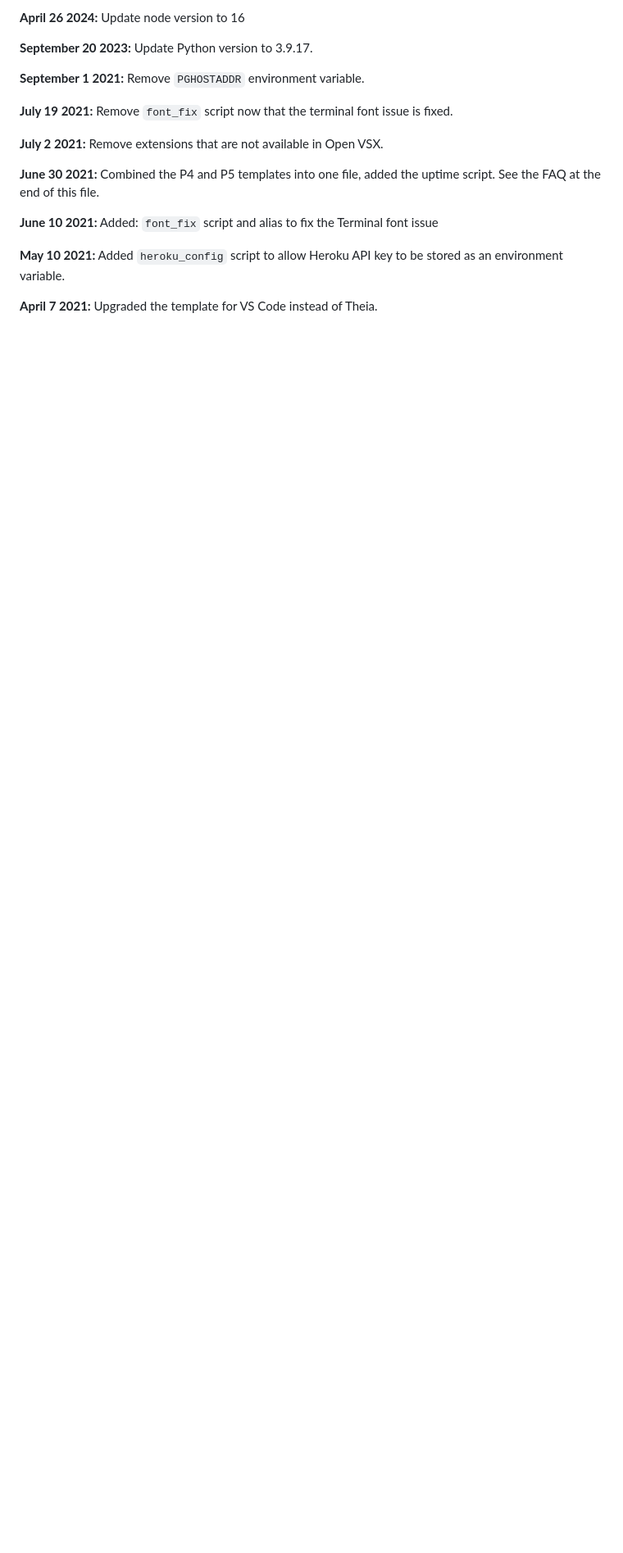
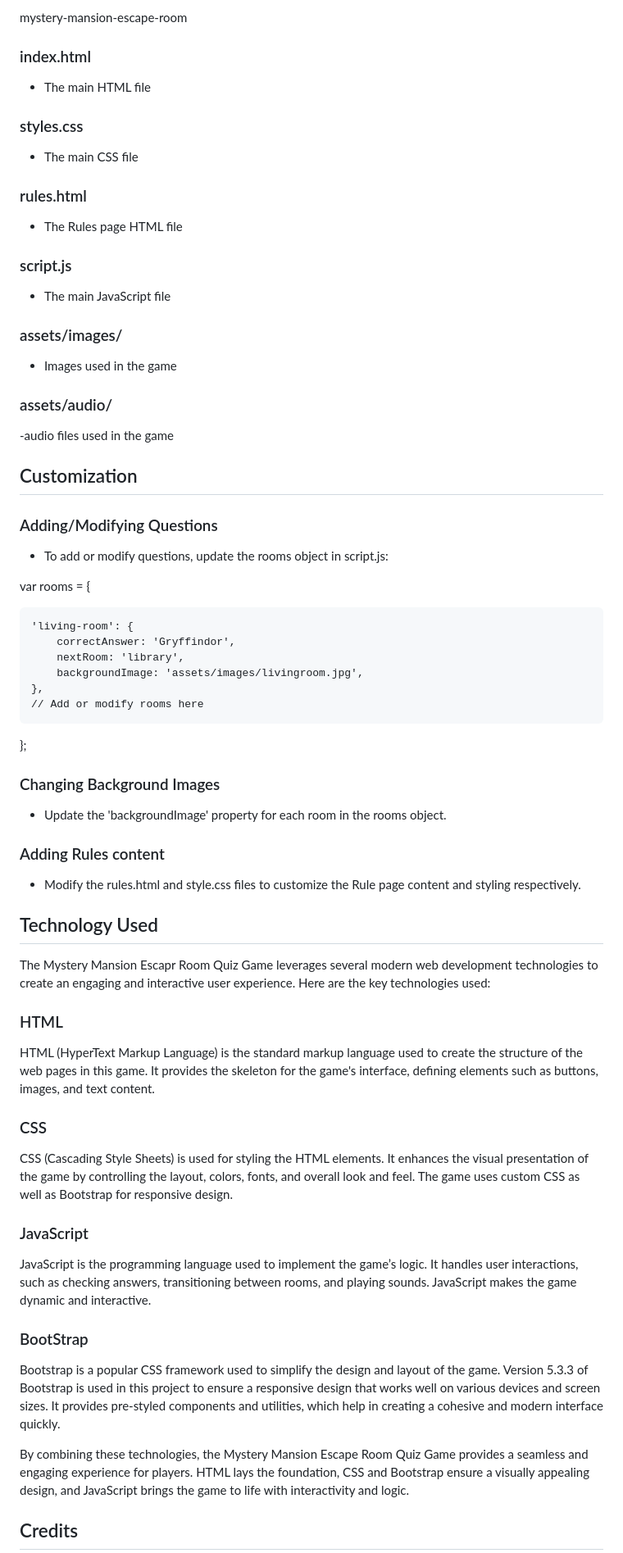
Before and after one commit to henrybennett94/Quiz-Game, a Markdown page: README.md, the part around one of its changes. Shown at 82% size. Rendered like a GitHub page; blank space fills up the shorter version.

```diff
--- a/README.md
+++ b/README.md
@@ -61,19 +72,50 @@ We continually tweak and adjust this template to help give you the best experien
 
-**April 26 2024:** Update node version to 16
+mystery-mansion-escape-room
+### index.html
+- The main HTML file
+### styles.css
+- The main CSS file
+### rules.html
+- The Rules page HTML file
+### script.js
+- The main JavaScript file
+### assets/images/
+- Images used in the game
+### assets/audio/
+-audio files used in the game
 
-**September 20 2023:** Update Python version to 3.9.17.
+## Customization
 
-**September 1 2021:** Remove `PGHOSTADDR` environment variable.
+### Adding/Modifying Questions
+- To add or modify questions, update the rooms object in script.js:
 
-**July 19 2021:** Remove `font_fix` script now that the terminal font issue is fixed.
+var rooms = {
 
-**July 2 2021:** Remove extensions that are not available in Open VSX.
+    'living-room': {
+        correctAnswer: 'Gryffindor',
+        nextRoom: 'library',
+        backgroundImage: 'assets/images/livingroom.jpg',
+    },
+    // Add or modify rooms here
+};
 
-**June 30 2021:** Combined the P4 and P5 templates into one file, added the uptime script. See the FAQ at the end of this file.
+### Changing Background Images
+- Update the 'backgroundImage' property for each room in the rooms object.
+### Adding Rules content
+- Modify the rules.html and style.css files to customize the Rule page content and styling respectively.
 
-**June 10 2021:** Added: `font_fix` script and alias to fix the Terminal font issue
+## Technology Used
+The Mystery Mansion Escapr Room Quiz Game leverages several modern web development technologies to create an engaging and interactive user experience. Here are the key technologies used:
+### HTML
+HTML (HyperText Markup Language) is the standard markup language used to create the structure of the web pages in this game. It provides the skeleton for the game's interface, defining elements such as buttons, images, and text content.
+### CSS
+CSS (Cascading Style Sheets) is used for styling the HTML elements. It enhances the visual presentation of the game by controlling the layout, colors, fonts, and overall look and feel. The game uses custom CSS as well as Bootstrap for responsive design.
+### JavaScript
+JavaScript is the programming language used to implement the game’s logic. It handles user interactions, such as checking answers, transitioning between rooms, and playing sounds. JavaScript makes the game dynamic and interactive.
+### BootStrap
+Bootstrap is a popular CSS framework used to simplify the design and layout of the game. Version 5.3.3 of Bootstrap is used in this project to ensure a responsive design that works well on various devices and screen sizes. It provides pre-styled components and utilities, which help in creating a cohesive and modern interface quickly.
 
-**May 10 2021:** Added `heroku_config` script to allow Heroku API key to be stored as an environment variable.
+By combining these technologies, the Mystery Mansion Escape Room Quiz Game provides a seamless and engaging experience for players. HTML lays the foundation, CSS and Bootstrap ensure a visually appealing design, and JavaScript brings the game to life with interactivity and logic.
 
-**April 7 2021:** Upgraded the template for VS Code instead of Theia.
+## Credits
 
```
Also changed, not shown: other parts of README.md (+58 -87 lines).
